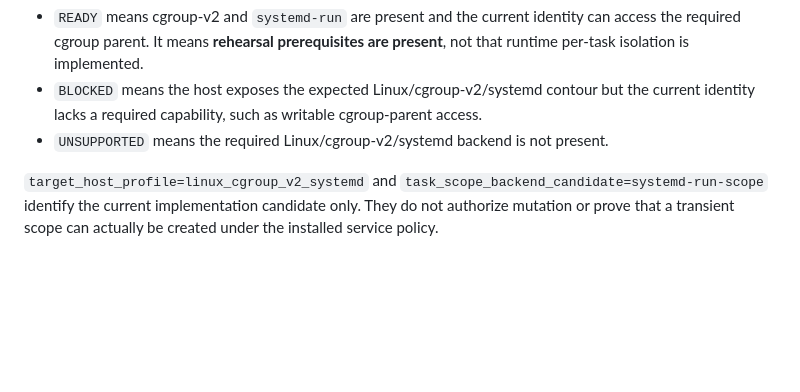
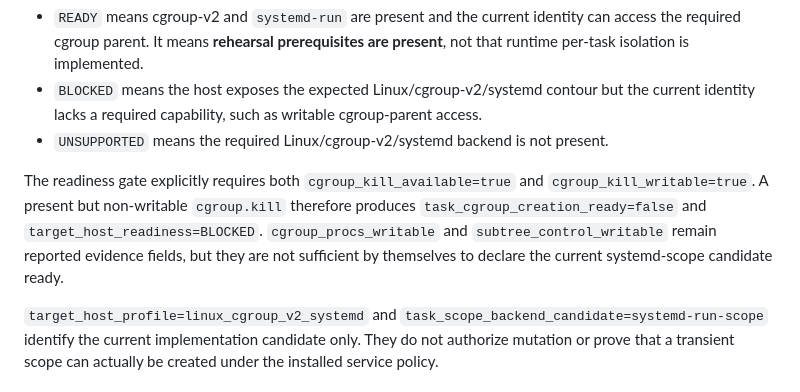
Before and after one commit to JoTalbot/logistics, a Markdown page: deploy/remote-agent/README.md, the part around the change. Drawn GitHub-style; blank space fills up the shorter version.

Commit message:
docs(remote-agent): make cgroup kill gate explicit

```diff
--- a/deploy/remote-agent/README.md
+++ b/deploy/remote-agent/README.md
@@ -40,6 +40,8 @@ The JSON report records cgroup-v2 presence, the agent's own cgroup, required cgr
 - `BLOCKED` means the host exposes the expected Linux/cgroup-v2/systemd contour but the current identity lacks a required capability, such as writable cgroup-parent access.
 - `UNSUPPORTED` means the required Linux/cgroup-v2/systemd backend is not present.
 
+The readiness gate explicitly requires both `cgroup_kill_available=true` and `cgroup_kill_writable=true`. A present but non-writable `cgroup.kill` therefore produces `task_cgroup_creation_ready=false` and `target_host_readiness=BLOCKED`. `cgroup_procs_writable` and `subtree_control_writable` remain reported evidence fields, but they are not sufficient by themselves to declare the current systemd-scope candidate ready.
+
 `target_host_profile=linux_cgroup_v2_systemd` and `task_scope_backend_candidate=systemd-run-scope` identify the current implementation candidate only. They do not authorize mutation or prove that a transient scope can actually be created under the installed service policy.
 
 ## Target-host cgroup rehearsal
```
